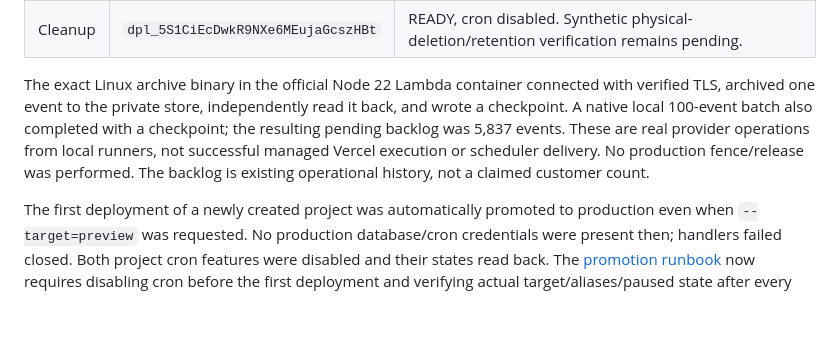
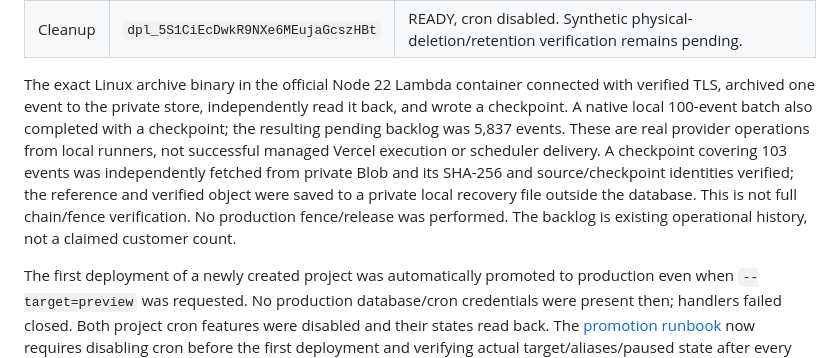
Before and after one commit to crosstabs/likerts, a Markdown page: docs/verification/managed-maintenance.md, the part around the change. Drawn GitHub-style; blank space fills up the shorter version.

Commit message:
Clarify completed launch items and independent checkpoint evidence

```diff
--- a/docs/verification/managed-maintenance.md
+++ b/docs/verification/managed-maintenance.md
@@ -15,7 +15,7 @@ Configured production deployments:
 | Archive | `dpl_FpQGmpWf7KgFt4tbt4zSNnppy6Md` | READY, cron disabled. Configured requests returned HTTP 503 `worker_failed`; one completed in 9.6 seconds. Production environment values privately matched the working local configuration. Failure cause remains unclassified. |
 | Cleanup | `dpl_5S1CiEcDwkR9NXe6MEujaGcszHBt` | READY, cron disabled. Synthetic physical-deletion/retention verification remains pending. |
 
-The exact Linux archive binary in the official Node 22 Lambda container connected with verified TLS, archived one event to the private store, independently read it back, and wrote a checkpoint. A native local 100-event batch also completed with a checkpoint; the resulting pending backlog was 5,837 events. These are real provider operations from local runners, not successful managed Vercel execution or scheduler delivery. No production fence/release was performed. The backlog is existing operational history, not a claimed customer count.
+The exact Linux archive binary in the official Node 22 Lambda container connected with verified TLS, archived one event to the private store, independently read it back, and wrote a checkpoint. A native local 100-event batch also completed with a checkpoint; the resulting pending backlog was 5,837 events. These are real provider operations from local runners, not successful managed Vercel execution or scheduler delivery. A checkpoint covering 103 events was independently fetched from private Blob and its SHA-256 and source/checkpoint identities verified; the reference and verified object were saved to a private local recovery file outside the database. This is not full chain/fence verification. No production fence/release was performed. The backlog is existing operational history, not a claimed customer count.
 
 The first deployment of a newly created project was automatically promoted to production even when `--target=preview` was requested. No production database/cron credentials were present then; handlers failed closed. Both project cron features were disabled and their states read back. The [promotion runbook](../../infrastructure/maintenance/README.md) now requires disabling cron before the first deployment and verifying actual target/aliases/paused state after every deployment.
 
```
Also changed, not shown: PUBLIC-LAUNCH.md (+3 -3 lines).
